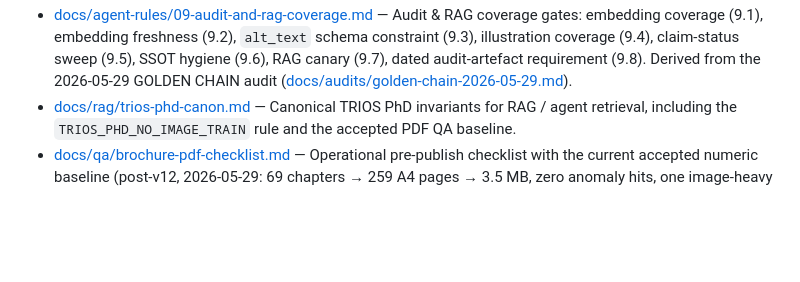
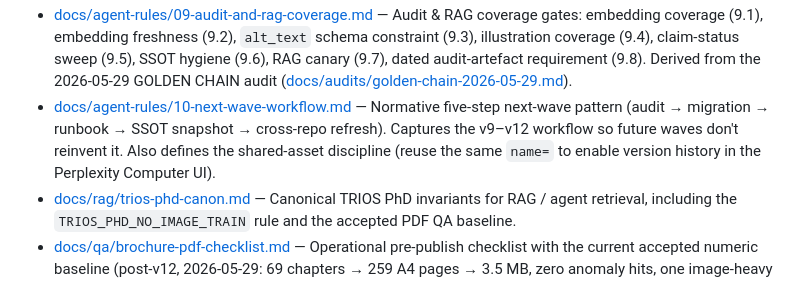
Before and after one commit to gHashTag/trios-mcp-rag, a Markdown page: AGENTS.md, the part around the change. GitHub-like rendering; blank space fills up the shorter version.

```diff
--- a/AGENTS.md
+++ b/AGENTS.md
@@ -66,6 +66,12 @@ specific change** — defaults do not change without an explicit instruction.
   canary (9.7), dated audit-artefact requirement (9.8). Derived from the
   2026-05-29 GOLDEN CHAIN audit
   ([docs/audits/golden-chain-2026-05-29.md](docs/audits/golden-chain-2026-05-29.md)).
+- [docs/agent-rules/10-next-wave-workflow.md](docs/agent-rules/10-next-wave-workflow.md)
+  — Normative five-step next-wave pattern (audit → migration → runbook
+  → SSOT snapshot → cross-repo refresh). Captures the v9–v12 workflow
+  so future waves don't reinvent it. Also defines the shared-asset
+  discipline (reuse the same `name=` to enable version history in the
+  Perplexity Computer UI).
 - [docs/rag/trios-phd-canon.md](docs/rag/trios-phd-canon.md)
   — Canonical TRIOS PhD invariants for RAG / agent retrieval, including
   the `TRIOS_PHD_NO_IMAGE_TRAIN` rule and the accepted PDF QA baseline.
```
Also changed, not shown: docs/agent-rules/03-safety-railway-postgres.md (+36 -0 lines), docs/agent-rules/10-next-wave-workflow.md (added, +161 -0 lines).
